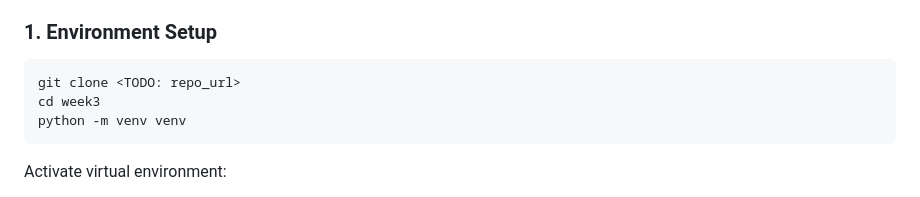
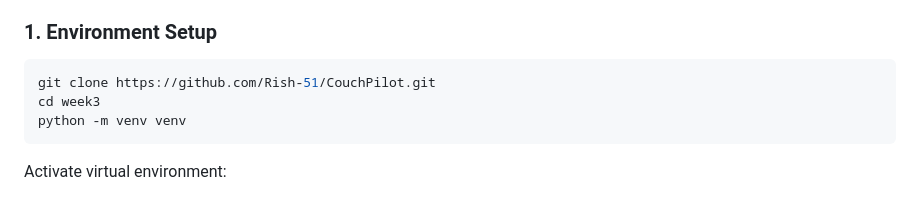
Before and after one commit to Rish-51/CouchPilot, a Markdown page: README.md, the part around the change. GitHub-like rendering.

Commit message:
docs: update git clone url in README

````diff
--- a/README.md
+++ b/README.md
@@ -123,7 +123,7 @@ week3/
 ### 1. Environment Setup
 
 ```bash
-git clone <TODO: repo_url>
+git clone https://github.com/Rish-51/CouchPilot.git
 cd week3
 python -m venv venv
 ```
````
